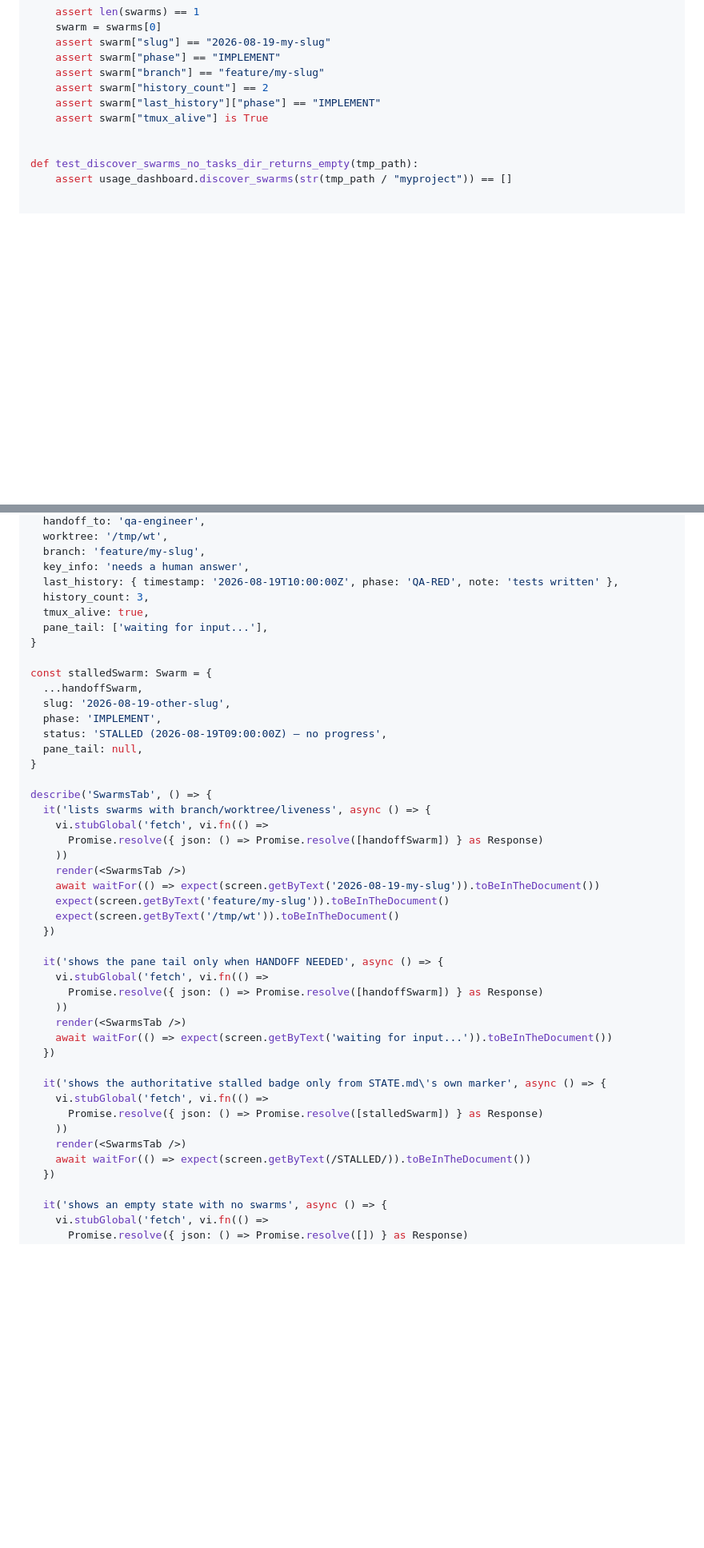
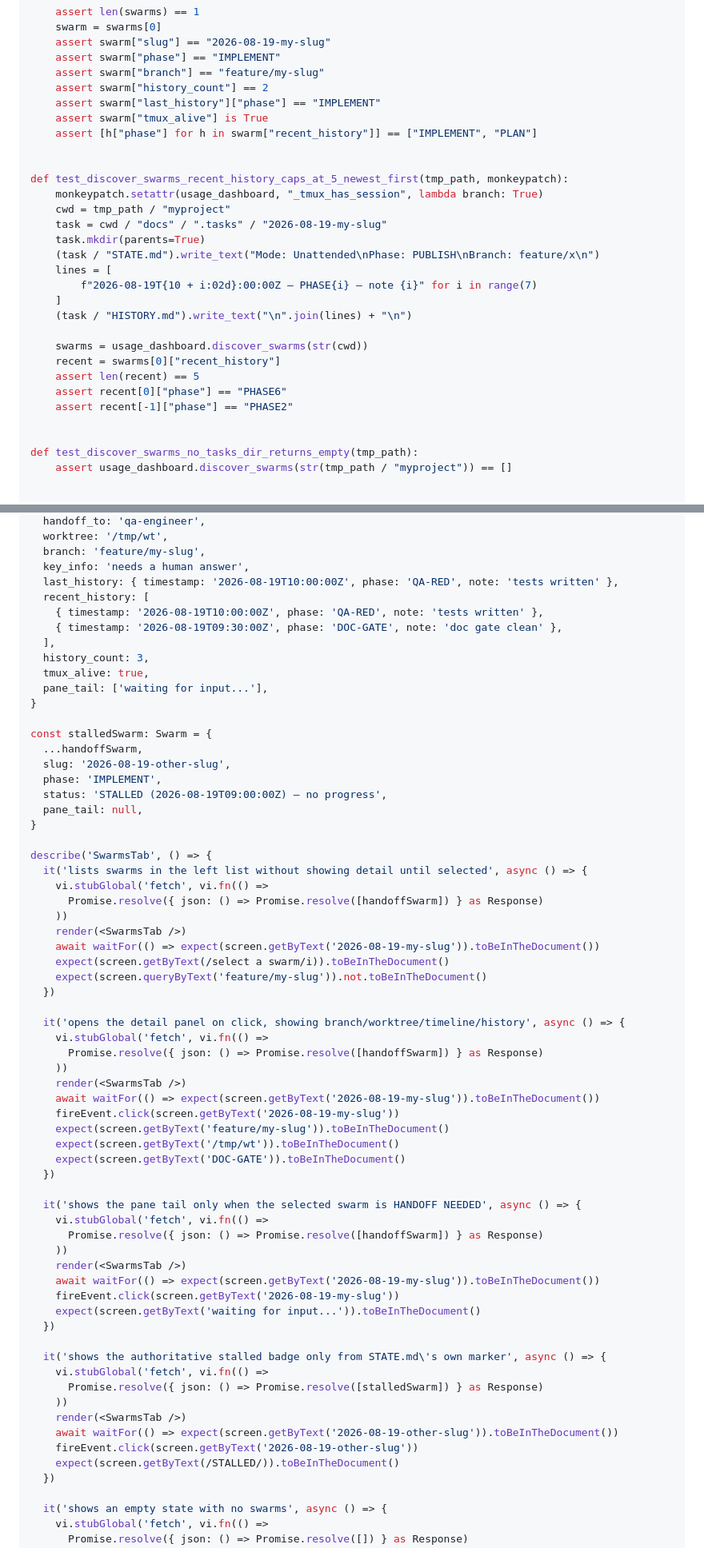
Before and after one commit to jisundr/cairn, a Markdown page: docs/.plans/2026-08-19-cairn-dashboard-react-redesign.md, 2 parts joined by grey strips. Shown at 80% size. Rendered like a GitHub page; blank space fills up the shorter version.

```diff
--- a/docs/.plans/2026-08-19-cairn-dashboard-react-redesign.md
+++ b/docs/.plans/2026-08-19-cairn-dashboard-react-redesign.md
@@ -151,6 +151,25 @@ def test_discover_swarms_finds_unattended_tasks_only(tmp_path, monkeypatch):
     assert swarm["history_count"] == 2
     assert swarm["last_history"]["phase"] == "IMPLEMENT"
     assert swarm["tmux_alive"] is True
+    assert [h["phase"] for h in swarm["recent_history"]] == ["IMPLEMENT", "PLAN"]
+
+
+def test_discover_swarms_recent_history_caps_at_5_newest_first(tmp_path, monkeypatch):
+    monkeypatch.setattr(usage_dashboard, "_tmux_has_session", lambda branch: True)
+    cwd = tmp_path / "myproject"
+    task = cwd / "docs" / ".tasks" / "2026-08-19-my-slug"
+    task.mkdir(parents=True)
+    (task / "STATE.md").write_text("Mode: Unattended\nPhase: PUBLISH\nBranch: feature/x\n")
+    lines = [
+        f"2026-08-19T{10 + i:02d}:00:00Z — PHASE{i} — note {i}" for i in range(7)
+    ]
+    (task / "HISTORY.md").write_text("\n".join(lines) + "\n")
+
+    swarms = usage_dashboard.discover_swarms(str(cwd))
+    recent = swarms[0]["recent_history"]
+    assert len(recent) == 5
+    assert recent[0]["phase"] == "PHASE6"
+    assert recent[-1]["phase"] == "PHASE2"
 
 
 def test_discover_swarms_no_tasks_dir_returns_empty(tmp_path):
@@ -1308,6 +1338,10 @@ const handoffSwarm: Swarm = {
   branch: 'feature/my-slug',
   key_info: 'needs a human answer',
   last_history: { timestamp: '2026-08-19T10:00:00Z', phase: 'QA-RED', note: 'tests written' },
+  recent_history: [
+    { timestamp: '2026-08-19T10:00:00Z', phase: 'QA-RED', note: 'tests written' },
+    { timestamp: '2026-08-19T09:30:00Z', phase: 'DOC-GATE', note: 'doc gate clean' },
+  ],
   history_count: 3,
   tmux_alive: true,
   pane_tail: ['waiting for input...'],
@@ -1322,22 +1356,36 @@ const stalledSwarm: Swarm = {
 }
 
 describe('SwarmsTab', () => {
-  it('lists swarms with branch/worktree/liveness', async () => {
+  it('lists swarms in the left list without showing detail until selected', async () => {
     vi.stubGlobal('fetch', vi.fn(() =>
       Promise.resolve({ json: () => Promise.resolve([handoffSwarm]) } as Response)
     ))
     render(<SwarmsTab />)
     await waitFor(() => expect(screen.getByText('2026-08-19-my-slug')).toBeInTheDocument())
-    expect(screen.getByText('feature/my-slug')).toBeInTheDocument()
-    expect(screen.getByText('/tmp/wt')).toBeInTheDocument()
+    expect(screen.getByText(/select a swarm/i)).toBeInTheDocument()
+    expect(screen.queryByText('feature/my-slug')).not.toBeInTheDocument()
   })
 
-  it('shows the pane tail only when HANDOFF NEEDED', async () => {
+  it('opens the detail panel on click, showing branch/worktree/timeline/history', async () => {
     vi.stubGlobal('fetch', vi.fn(() =>
       Promise.resolve({ json: () => Promise.resolve([handoffSwarm]) } as Response)
     ))
     render(<SwarmsTab />)
-    await waitFor(() => expect(screen.getByText('waiting for input...')).toBeInTheDocument())
+    await waitFor(() => expect(screen.getByText('2026-08-19-my-slug')).toBeInTheDocument())
+    fireEvent.click(screen.getByText('2026-08-19-my-slug'))
+    expect(screen.getByText('feature/my-slug')).toBeInTheDocument()
+    expect(screen.getByText('/tmp/wt')).toBeInTheDocument()
+    expect(screen.getByText('DOC-GATE')).toBeInTheDocument()
+  })
+
+  it('shows the pane tail only when the selected swarm is HANDOFF NEEDED', async () => {
+    vi.stubGlobal('fetch', vi.fn(() =>
+      Promise.resolve({ json: () => Promise.resolve([handoffSwarm]) } as Response)
+    ))
+    render(<SwarmsTab />)
+    await waitFor(() => expect(screen.getByText('2026-08-19-my-slug')).toBeInTheDocument())
+    fireEvent.click(screen.getByText('2026-08-19-my-slug'))
+    expect(screen.getByText('waiting for input...')).toBeInTheDocument()
   })
 
   it('shows the authoritative stalled badge only from STATE.md\'s own marker', async () => {
@@ -1345,7 +1393,9 @@ describe('SwarmsTab', () => {
       Promise.resolve({ json: () => Promise.resolve([stalledSwarm]) } as Response)
     ))
     render(<SwarmsTab />)
-    await waitFor(() => expect(screen.getByText(/STALLED/)).toBeInTheDocument())
+    await waitFor(() => expect(screen.getByText('2026-08-19-other-slug')).toBeInTheDocument())
+    fireEvent.click(screen.getByText('2026-08-19-other-slug'))
+    expect(screen.getByText(/STALLED/)).toBeInTheDocument()
   })
 
   it('shows an empty state with no swarms', async () => {
```
Also changed, not shown: other parts of docs/.plans/2026-08-19-cairn-dashboard-react-redesign.md (+100 -27 lines).
